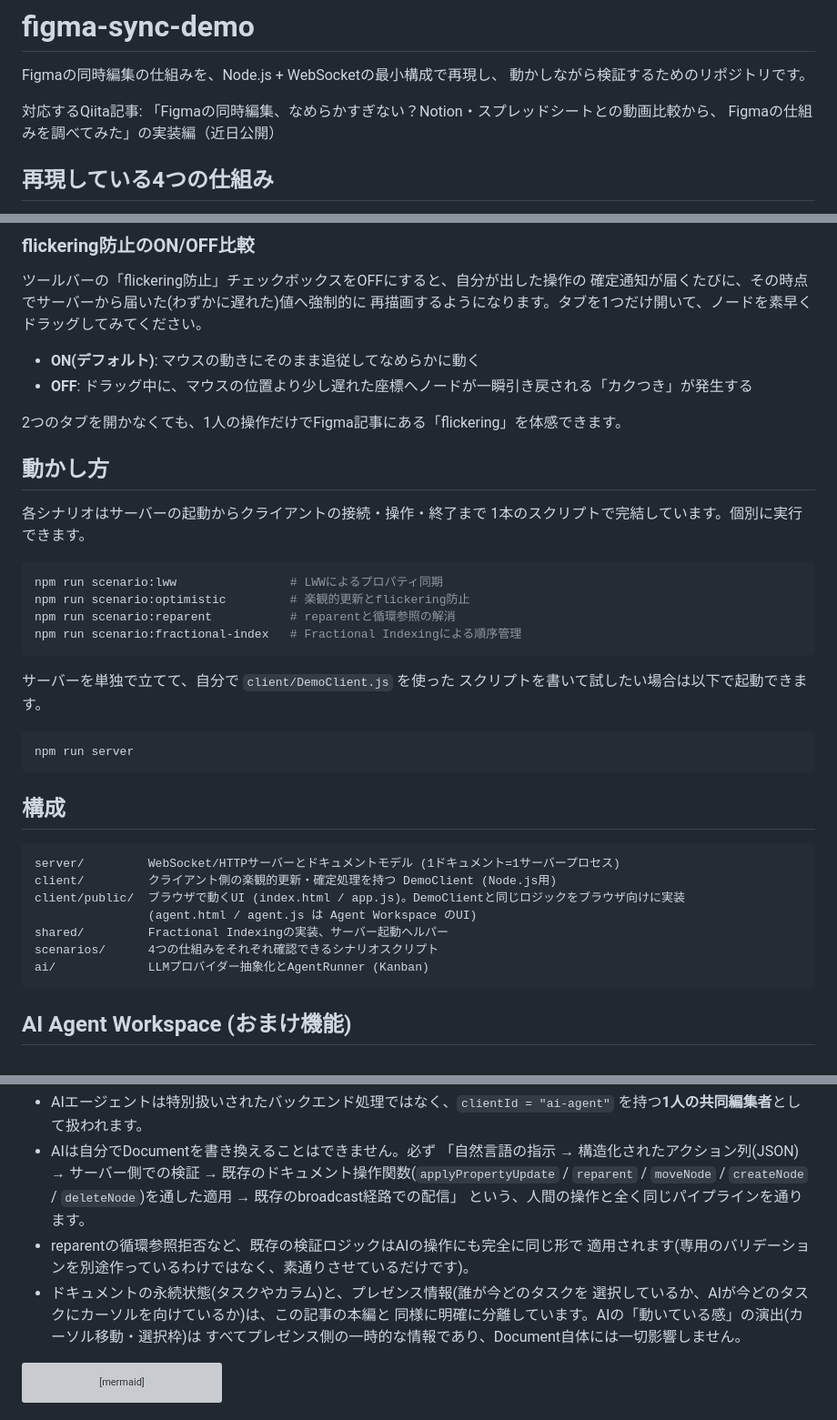
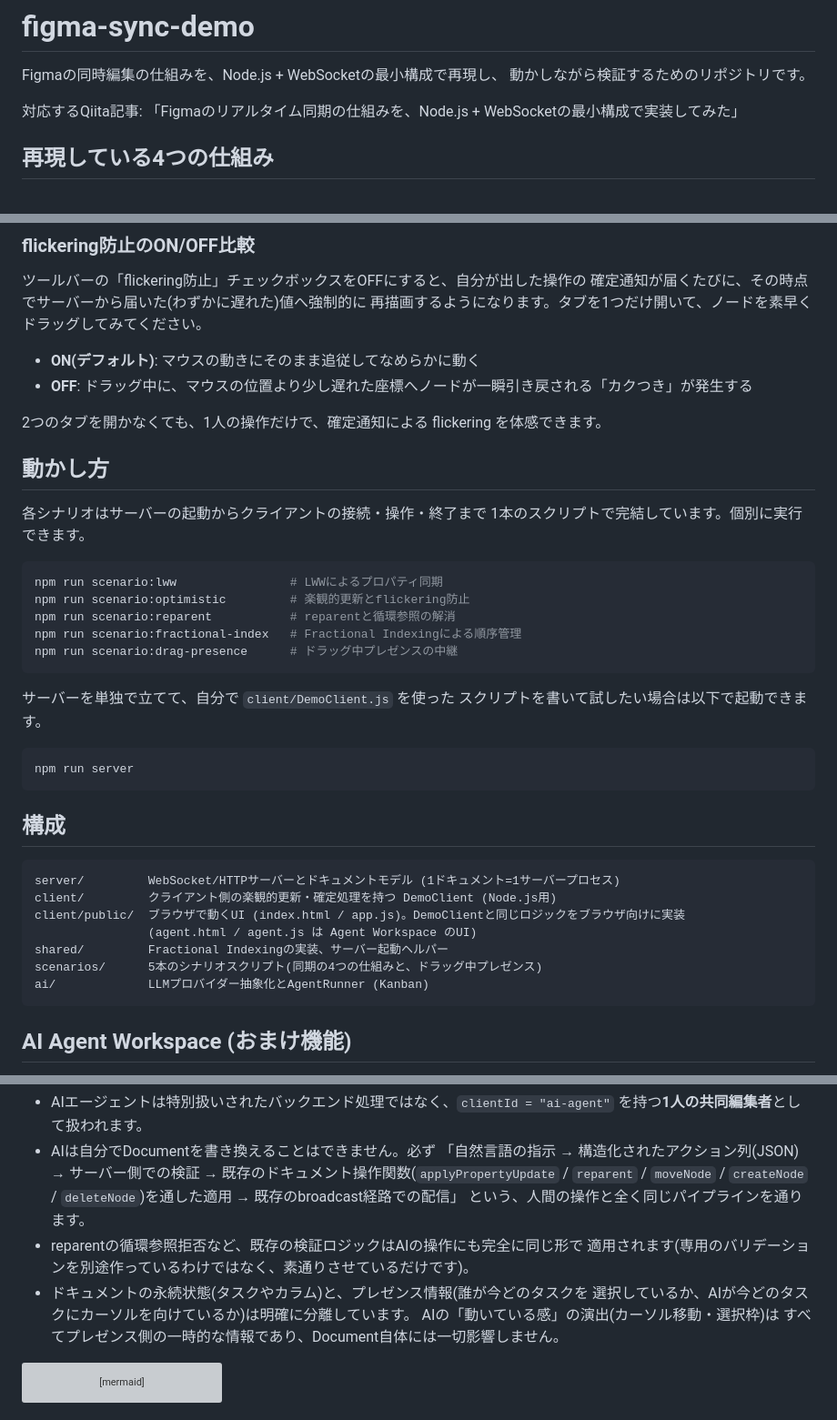
Before and after one commit to keishin-nishiura/figma-sync-demo, a Markdown page: README.md, 3 parts joined by grey strips. Shown at 91% size. GitHub-like rendering; grey boxes are pictures that could not be loaded.

Commit message:
Update the README for publication.
Point at the new article title, document all five scenarios, and match the fast-batch limit. Existing scenario scripts still pass.

````diff
--- a/README.md
+++ b/README.md
@@ -4,8 +4,7 @@ Figmaの同時編集の仕組みを、Node.js + WebSocketの最小構成で再
 動かしながら検証するためのリポジトリです。
 
 対応するQiita記事:
-「Figmaの同時編集、なめらかすぎない？Notion・スプレッドシートとの動画比較から、
-Figmaの仕組みを調べてみた」の実装編（近日公開）
+「Figmaのリアルタイム同期の仕組みを、Node.js + WebSocketの最小構成で実装してみた」
 
 ## 再現している4つの仕組み
 
@@ -57,7 +56,7 @@ LWWによるプロパティ同期は、UIではなく `npm run scenario:lww` の
 - **ON(デフォルト)**: マウスの動きにそのまま追従してなめらかに動く
 - **OFF**: ドラッグ中に、マウスの位置より少し遅れた座標へノードが一瞬引き戻される「カクつき」が発生する
 
-2つのタブを開かなくても、1人の操作だけでFigma記事にある「flickering」を体感できます。
+2つのタブを開かなくても、1人の操作だけで、確定通知による flickering を体感できます。
 
 ## 動かし方
 
@@ -69,6 +68,7 @@ npm run scenario:lww                # LWWによるプロパティ同期
 npm run scenario:optimistic         # 楽観的更新とflickering防止
 npm run scenario:reparent           # reparentと循環参照の解消
 npm run scenario:fractional-index   # Fractional Indexingによる順序管理
+npm run scenario:drag-presence      # ドラッグ中プレゼンスの中継
 ```
 
 サーバーを単独で立てて、自分で `client/DemoClient.js` を使った
@@ -86,7 +86,7 @@ client/         クライアント側の楽観的更新・確定処理を持つ
 client/public/  ブラウザで動くUI (index.html / app.js)。DemoClientと同じロジックをブラウザ向けに実装
                 (agent.html / agent.js は Agent Workspace のUI)
 shared/         Fractional Indexingの実装、サーバー起動ヘルパー
-scenarios/      4つの仕組みをそれぞれ確認できるシナリオスクリプト
+scenarios/      5本のシナリオスクリプト(同期の4つの仕組みと、ドラッグ中プレゼンス)
 ai/             LLMプロバイダー抽象化とAgentRunner (Kanban)
 ```
 
@@ -109,8 +109,8 @@ ai/             LLMプロバイダー抽象化とAgentRunner (Kanban)
 - reparentの循環参照拒否など、既存の検証ロジックはAIの操作にも完全に同じ形で
   適用されます(専用のバリデーションを別途作っているわけではなく、素通りさせているだけです)。
 - ドキュメントの永続状態(タスクやカラム)と、プレゼンス情報(誰が今どのタスクを
-  選択しているか、AIが今どのタスクにカーソルを向けているか)は、この記事の本編と
-  同様に明確に分離しています。AIの「動いている感」の演出(カーソル移動・選択枠)は
+  選択しているか、AIが今どのタスクにカーソルを向けているか)は明確に分離しています。
+  AIの「動いている感」の演出(カーソル移動・選択枠)は
   すべてプレゼンス側の一時的な情報であり、Document自体には一切影響しません。
 
 ```mermaid
````
Also changed, not shown: other parts of README.md (+4 -2 lines).
